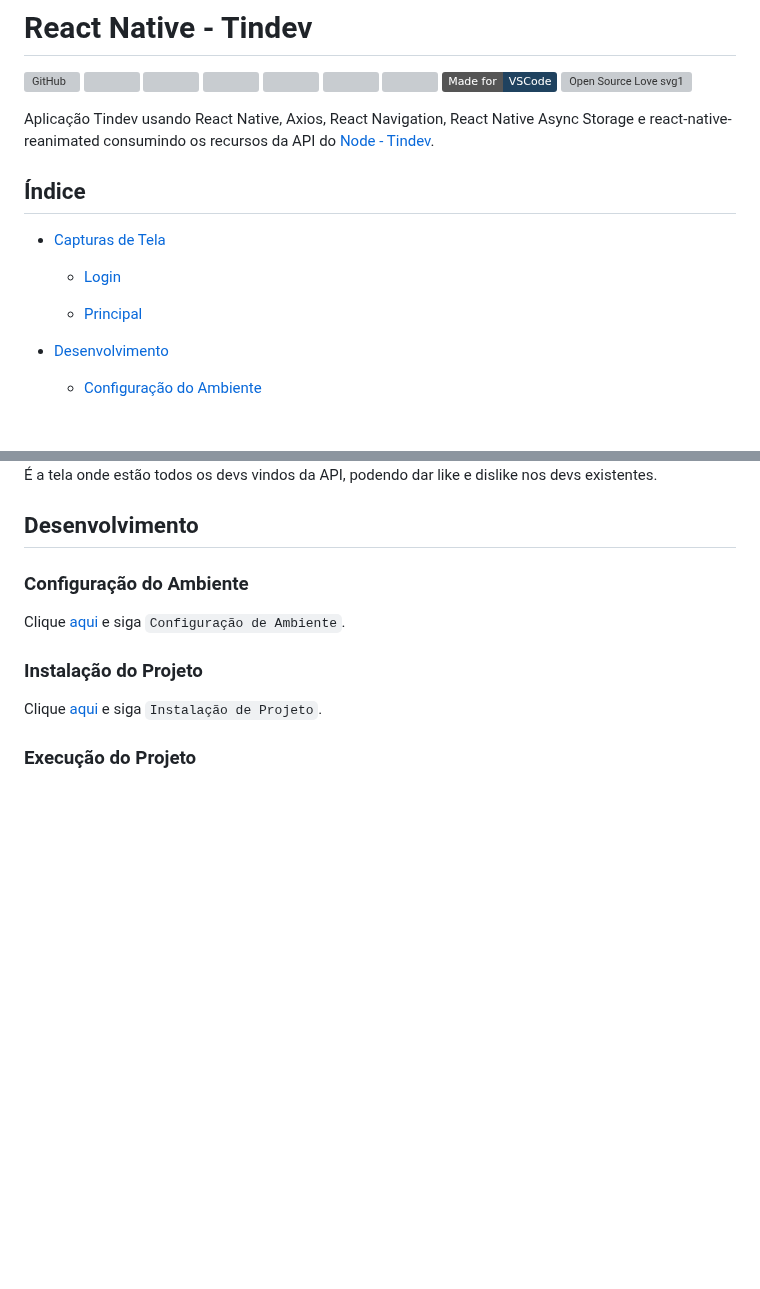
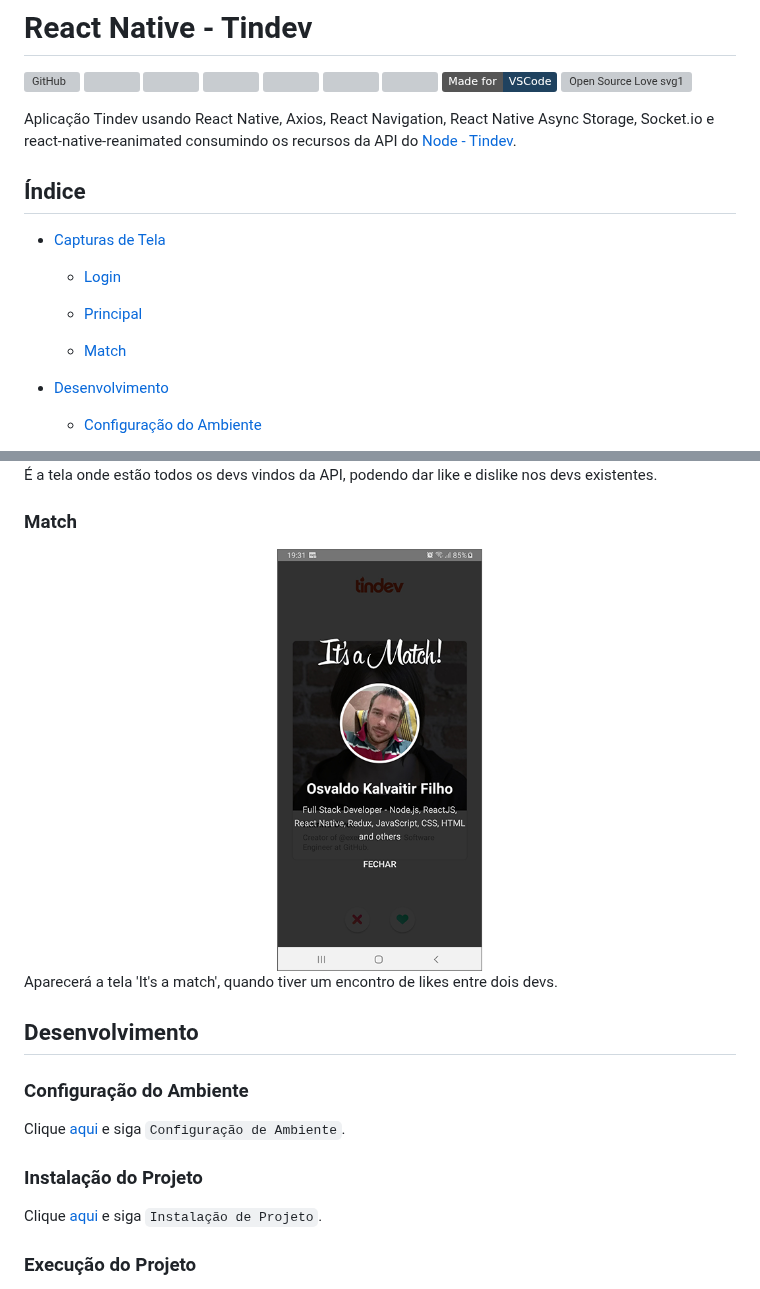
Before and after one commit to osvaldokalvaitir/react-native-tindev, a Markdown page: README.md, 2 parts joined by grey strips. Rendered like a GitHub page; pictures changed too: assets/match.png (added); badges without logos; blank space fills up the shorter version; grey boxes are pictures that could not be loaded.

Commit message:
Adicionado Socket.io

```diff
--- a/README.md
+++ b/README.md
@@ -10,7 +10,7 @@
 [![made-for-VSCode](https://img.shields.io/badge/Made%20for-VSCode-1f425f.svg)](https://code.visualstudio.com/)
 ![Open Source Love svg1](https://badges.frapsoft.com/os/v1/open-source.svg?v=103)
 
-Aplicação Tindev usando React Native, Axios, React Navigation, React Native Async Storage e react-native-reanimated consumindo os recursos da API do [Node - Tindev](https://github.com/osvaldokalvaitir/node-tindev).
+Aplicação Tindev usando React Native, Axios, React Navigation, React Native Async Storage, Socket.io e react-native-reanimated consumindo os recursos da API do [Node - Tindev](https://github.com/osvaldokalvaitir/node-tindev).
 
 ## Índice
 
@@ -19,6 +19,8 @@ Aplicação Tindev usando React Native, Axios, React Navigation, React Native As
   - [Login](#login)
 
   - [Principal](#principal)
+
+  - [Match](#match)
 
 - [Desenvolvimento](#desenvolvimento)
 
@@ -45,6 +47,11 @@ Esta é a primeira tela, para entrar o usuário terá que digitar o seu usuário
 
 ![Main](/assets/main.png)
 É a tela onde estão todos os devs vindos da API, podendo dar like e dislike nos devs existentes.
+
+### Match
+
+![Match](/assets/match.png)
+Aparecerá a tela 'It's a match', quando tiver um encontro de likes entre dois devs.
 
 ## Desenvolvimento
 
```
Also changed, not shown: other parts of README.md (+2 -0 lines), src/assets/itsamatch.png (added), src/assets/itsamatch@2x.png (added), src/assets/itsamatch@3x.png (added), 5 other files.
